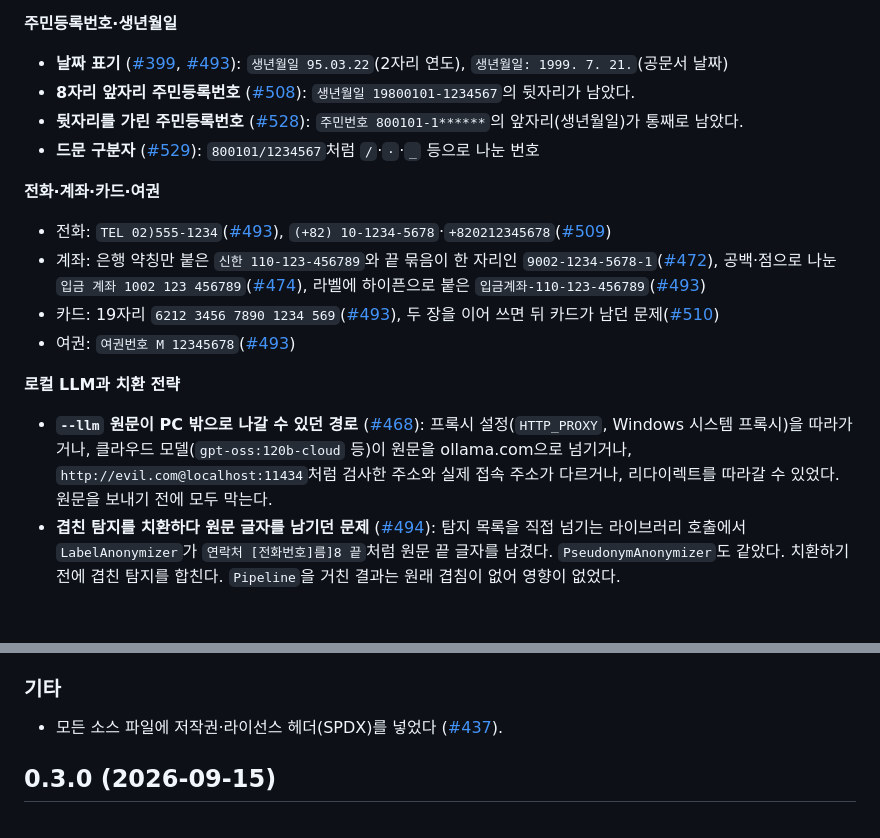
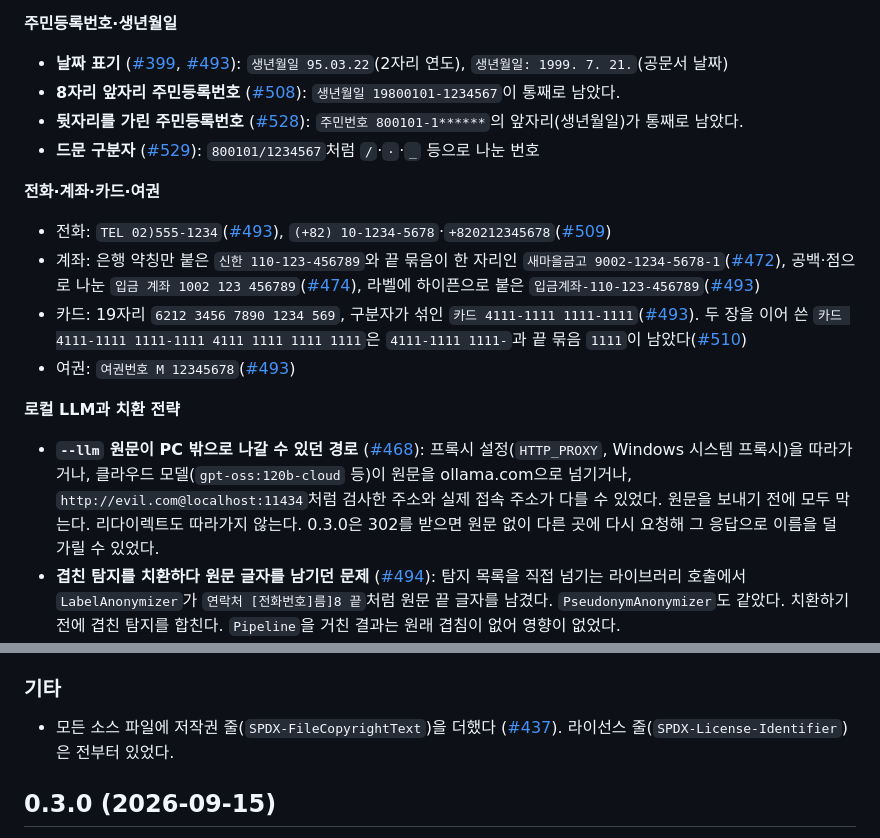
Before and after one commit to ChoHyeonChan/maskingtape, a Markdown page: packages/core/CHANGELOG.md, 2 parts joined by grey strips. Drawn GitHub-style; blank space fills up the shorter version.

Commit message:
docs(core): 0.4.0 변경 이력 예시를 실측대로 고친다 (#500)
보안 리체크(독립 검증 + 직접 재현)에서 나온 것을 고친다.
- 계좌 예시 `9002-1234-5678-1`은 맨몸으로는 0.4.0에서도 안 가려진다 → `새마을금고 9002-…`로.
- #508 예시는 뒷자리만이 아니라 번호 전체가 남았다.
- 카드: 0.3.0 사용자에게 보이는 변화는 구분자가 섞인 카드(#493)다. 이어 쓴 두 장(#510)은
  0.3.0에서 남던 글자를 그대로 적었다.
- 리다이렉트는 원문 유출 경로가 아니었다. 0.3.0은 302를 받으면 원문 없이 다시 요청해 그
  응답으로 덜 가릴 수 있었다.
- SPDX: 라이선스 줄은 0.3.0에도 있었고, 0.4.0에서 더한 것은 저작권 줄이다.

Refs #500

Co-Authored-By: Claude Opus 5.5 <noreply@anthropic.com>

```diff
--- a/packages/core/CHANGELOG.md
+++ b/packages/core/CHANGELOG.md
@@ -48,25 +48,26 @@
 
 - **날짜 표기** ([#399](https://github.com/ChoHyeonChan/maskingtape/issues/399), [#493](https://github.com/ChoHyeonChan/maskingtape/issues/493)):
   `생년월일 95.03.22`(2자리 연도), `생년월일: 1999. 7. 21.`(공문서 날짜)
-- **8자리 앞자리 주민등록번호** ([#508](https://github.com/ChoHyeonChan/maskingtape/issues/508)): `생년월일 19800101-1234567`의 뒷자리가 남았다.
+- **8자리 앞자리 주민등록번호** ([#508](https://github.com/ChoHyeonChan/maskingtape/issues/508)): `생년월일 19800101-1234567`이 통째로 남았다.
 - **뒷자리를 가린 주민등록번호** ([#528](https://github.com/ChoHyeonChan/maskingtape/issues/528)): `주민번호 800101-1******`의 앞자리(생년월일)가 통째로 남았다.
 - **드문 구분자** ([#529](https://github.com/ChoHyeonChan/maskingtape/issues/529)): `800101/1234567`처럼 `/`·`·`·`_` 등으로 나눈 번호
 
 **전화·계좌·카드·여권**
 
 - 전화: `TEL 02)555-1234`([#493](https://github.com/ChoHyeonChan/maskingtape/issues/493)), `(+82) 10-1234-5678`·`+820212345678`([#509](https://github.com/ChoHyeonChan/maskingtape/issues/509))
-- 계좌: 은행 약칭만 붙은 `신한 110-123-456789`와 끝 묶음이 한 자리인 `9002-1234-5678-1`([#472](https://github.com/ChoHyeonChan/maskingtape/issues/472)),
+- 계좌: 은행 약칭만 붙은 `신한 110-123-456789`와 끝 묶음이 한 자리인 `새마을금고 9002-1234-5678-1`([#472](https://github.com/ChoHyeonChan/maskingtape/issues/472)),
   공백·점으로 나눈 `입금 계좌 1002 123 456789`([#474](https://github.com/ChoHyeonChan/maskingtape/issues/474)),
   라벨에 하이픈으로 붙은 `입금계좌-110-123-456789`([#493](https://github.com/ChoHyeonChan/maskingtape/issues/493))
-- 카드: 19자리 `6212 3456 7890 1234 569`([#493](https://github.com/ChoHyeonChan/maskingtape/issues/493)),
-  두 장을 이어 쓰면 뒤 카드가 남던 문제([#510](https://github.com/ChoHyeonChan/maskingtape/issues/510))
+- 카드: 19자리 `6212 3456 7890 1234 569`, 구분자가 섞인 `카드 4111-1111 1111-1111`([#493](https://github.com/ChoHyeonChan/maskingtape/issues/493)).
+  두 장을 이어 쓴 `카드 4111-1111 1111-1111 4111 1111 1111 1111`은 `4111-1111 1111-`과 끝 묶음 `1111`이 남았다([#510](https://github.com/ChoHyeonChan/maskingtape/issues/510))
 - 여권: `여권번호 M 12345678`([#493](https://github.com/ChoHyeonChan/maskingtape/issues/493))
 
 **로컬 LLM과 치환 전략**
 
 - **`--llm` 원문이 PC 밖으로 나갈 수 있던 경로** ([#468](https://github.com/ChoHyeonChan/maskingtape/issues/468)):
   프록시 설정(`HTTP_PROXY`, Windows 시스템 프록시)을 따라가거나, 클라우드 모델(`gpt-oss:120b-cloud` 등)이 원문을 ollama.com으로 넘기거나,
-  `http://evil.com@localhost:11434`처럼 검사한 주소와 실제 접속 주소가 다르거나, 리다이렉트를 따라갈 수 있었다. 원문을 보내기 전에 모두 막는다.
+  `http://evil.com@localhost:11434`처럼 검사한 주소와 실제 접속 주소가 다를 수 있었다. 원문을 보내기 전에 모두 막는다.
+  리다이렉트도 따라가지 않는다. 0.3.0은 302를 받으면 원문 없이 다른 곳에 다시 요청해 그 응답으로 이름을 덜 가릴 수 있었다.
 - **겹친 탐지를 치환하다 원문 글자를 남기던 문제** ([#494](https://github.com/ChoHyeonChan/maskingtape/issues/494)):
   탐지 목록을 직접 넘기는 라이브러리 호출에서 `LabelAnonymizer`가 `연락처 [전화번호]름]8 끝`처럼 원문 끝 글자를 남겼다.
   `PseudonymAnonymizer`도 같았다. 치환하기 전에 겹친 탐지를 합친다. `Pipeline`을 거친 결과는 원래 겹침이 없어 영향이 없었다.
@@ -96,7 +97,7 @@
 
 ### 기타
 
-- 모든 소스 파일에 저작권·라이선스 헤더(SPDX)를 넣었다 ([#437](https://github.com/ChoHyeonChan/maskingtape/issues/437)).
+- 모든 소스 파일에 저작권 줄(`SPDX-FileCopyrightText`)을 더했다 ([#437](https://github.com/ChoHyeonChan/maskingtape/issues/437)). 라이선스 줄(`SPDX-License-Identifier`)은 전부터 있었다.
 
 ## 0.3.0 (2026-09-15)
 
```
